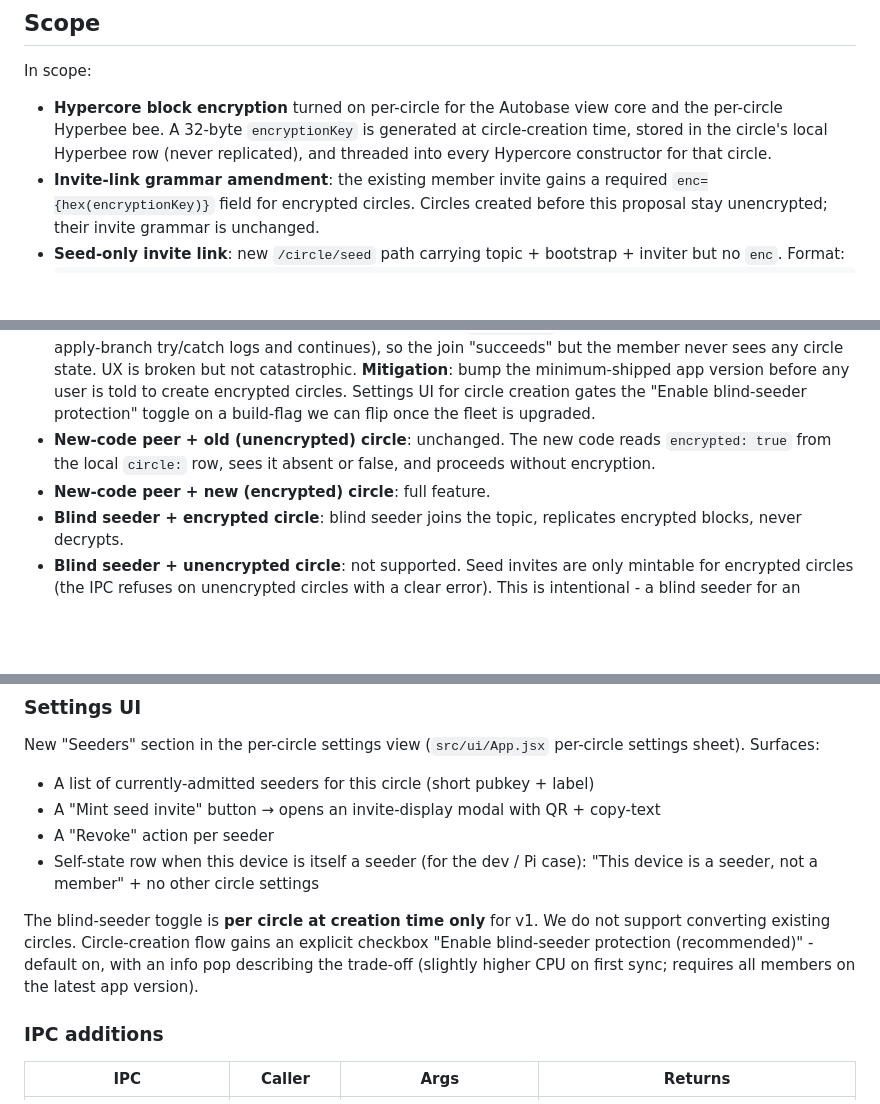
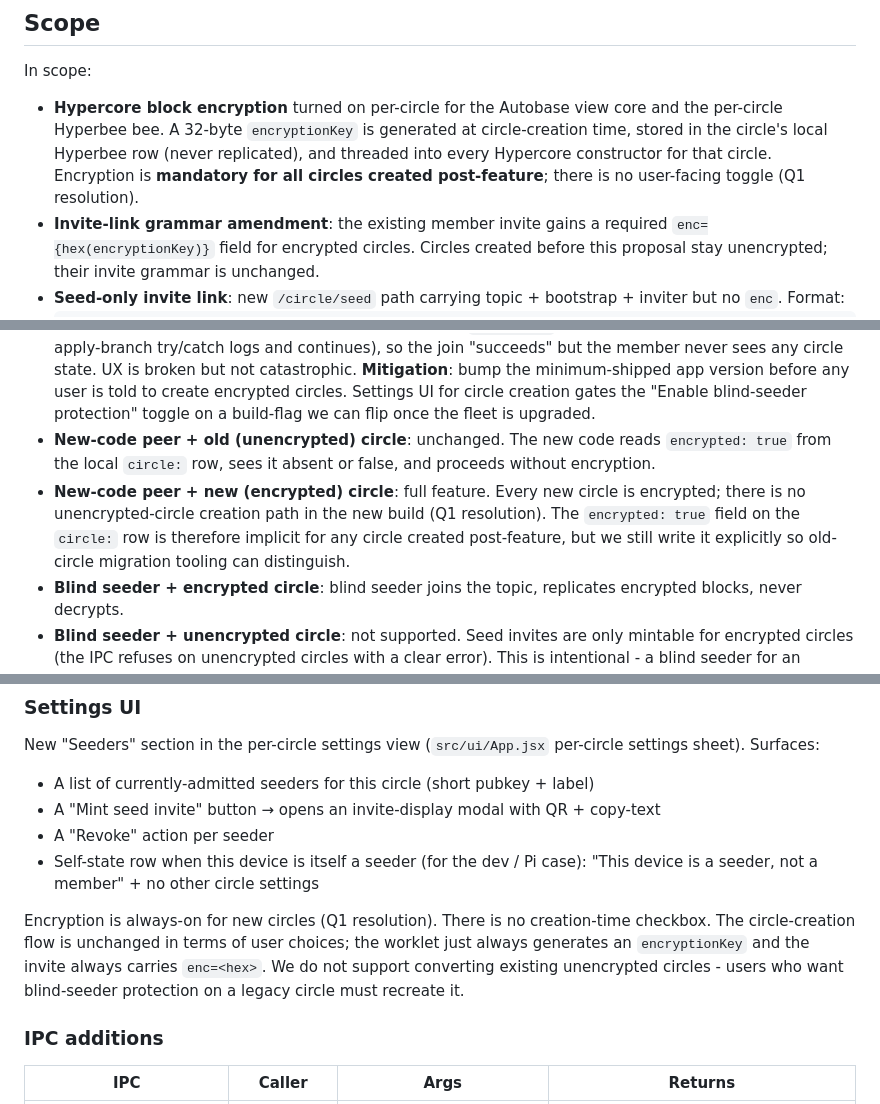
Before and after one commit to peerloomllc/pearcircle, a Markdown page: proposals/2026-05-19-blind-seeder-peers.md, 3 parts joined by grey strips. Drawn GitHub-style; blank space fills up the shorter version.

````diff
--- a/proposals/2026-05-19-blind-seeder-peers.md
+++ b/proposals/2026-05-19-blind-seeder-peers.md
@@ -24,7 +24,7 @@ This proposal addresses (2) in its strongest form: a "blind" seeder that partici
 
 In scope:
 
-- **Hypercore block encryption** turned on per-circle for the Autobase view core and the per-circle Hyperbee bee. A 32-byte `encryptionKey` is generated at circle-creation time, stored in the circle's local Hyperbee row (never replicated), and threaded into every Hypercore constructor for that circle.
+- **Hypercore block encryption** turned on per-circle for the Autobase view core and the per-circle Hyperbee bee. A 32-byte `encryptionKey` is generated at circle-creation time, stored in the circle's local Hyperbee row (never replicated), and threaded into every Hypercore constructor for that circle. Encryption is **mandatory for all circles created post-feature**; there is no user-facing toggle (Q1 resolution).
 - **Invite-link grammar amendment**: the existing member invite gains a required `enc={hex(encryptionKey)}` field for encrypted circles. Circles created before this proposal stay unencrypted; their invite grammar is unchanged.
 - **Seed-only invite link**: new `/circle/seed` path carrying topic + bootstrap + inviter but no `enc`. Format:
   ```
@@ -68,7 +68,7 @@ Mixed-fleet behavior:
 - **Old-code peer + old (unencrypted) circle**: unchanged. Existing fleet keeps working.
 - **Old-code peer + new (encrypted) circle**: cannot join. The old member-join code path doesn't know about the `enc` query field, the local `circle:` row write succeeds, the swarm join succeeds (topic seed is unchanged), but the bootstrap-core read returns ciphertext that the old `view.get` chain treats as malformed JSON. Failure is graceful at the parse layer (`JSON.parse` throws inside the apply branch, the apply-branch try/catch logs and continues), so the join "succeeds" but the member never sees any circle state. UX is broken but not catastrophic. **Mitigation**: bump the minimum-shipped app version before any user is told to create encrypted circles. Settings UI for circle creation gates the "Enable blind-seeder protection" toggle on a build-flag we can flip once the fleet is upgraded.
 - **New-code peer + old (unencrypted) circle**: unchanged. The new code reads `encrypted: true` from the local `circle:` row, sees it absent or false, and proceeds without encryption.
-- **New-code peer + new (encrypted) circle**: full feature.
+- **New-code peer + new (encrypted) circle**: full feature. Every new circle is encrypted; there is no unencrypted-circle creation path in the new build (Q1 resolution). The `encrypted: true` field on the `circle:` row is therefore implicit for any circle created post-feature, but we still write it explicitly so old-circle migration tooling can distinguish.
 - **Blind seeder + encrypted circle**: blind seeder joins the topic, replicates encrypted blocks, never decrypts.
 - **Blind seeder + unencrypted circle**: not supported. Seed invites are only mintable for encrypted circles (the IPC refuses on unencrypted circles with a clear error). This is intentional - a blind seeder for an unencrypted circle is just a full member, and that case is better served by encouraging the user to either (a) recreate the circle encrypted or (b) join a phone as a real member.
 
@@ -217,7 +217,7 @@ New "Seeders" section in the per-circle settings view (`src/ui/App.jsx` per-circ
 - A "Revoke" action per seeder
 - Self-state row when this device is itself a seeder (for the dev / Pi case): "This device is a seeder, not a member" + no other circle settings
 
-The blind-seeder toggle is **per circle at creation time only** for v1. We do not support converting existing circles. Circle-creation flow gains an explicit checkbox "Enable blind-seeder protection (recommended)" - default on, with an info pop describing the trade-off (slightly higher CPU on first sync; requires all members on the latest app version).
+Encryption is always-on for new circles (Q1 resolution). There is no creation-time checkbox. The circle-creation flow is unchanged in terms of user choices; the worklet just always generates an `encryptionKey` and the invite always carries `enc=<hex>`. We do not support converting existing unencrypted circles - users who want blind-seeder protection on a legacy circle must recreate it.
 
 ### IPC additions
 
````
Also changed, not shown: other parts of proposals/2026-05-19-blind-seeder-peers.md (+15 -12 lines).
